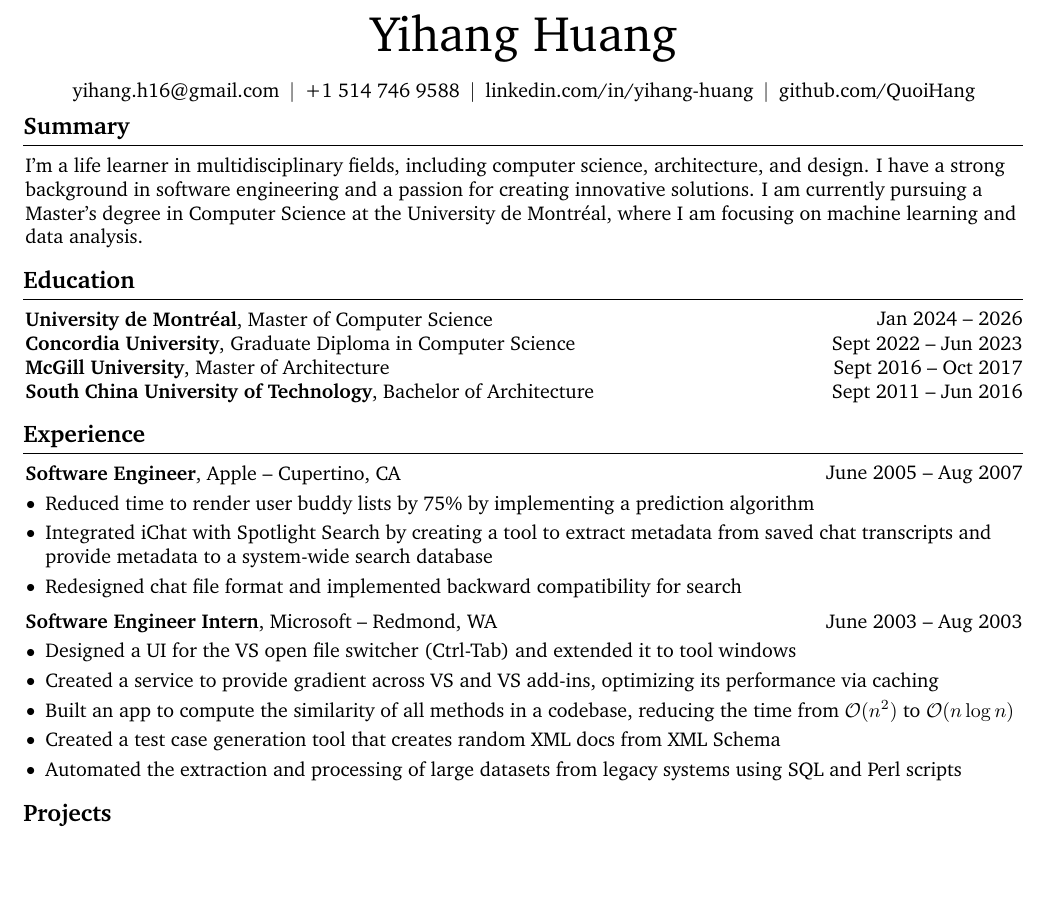
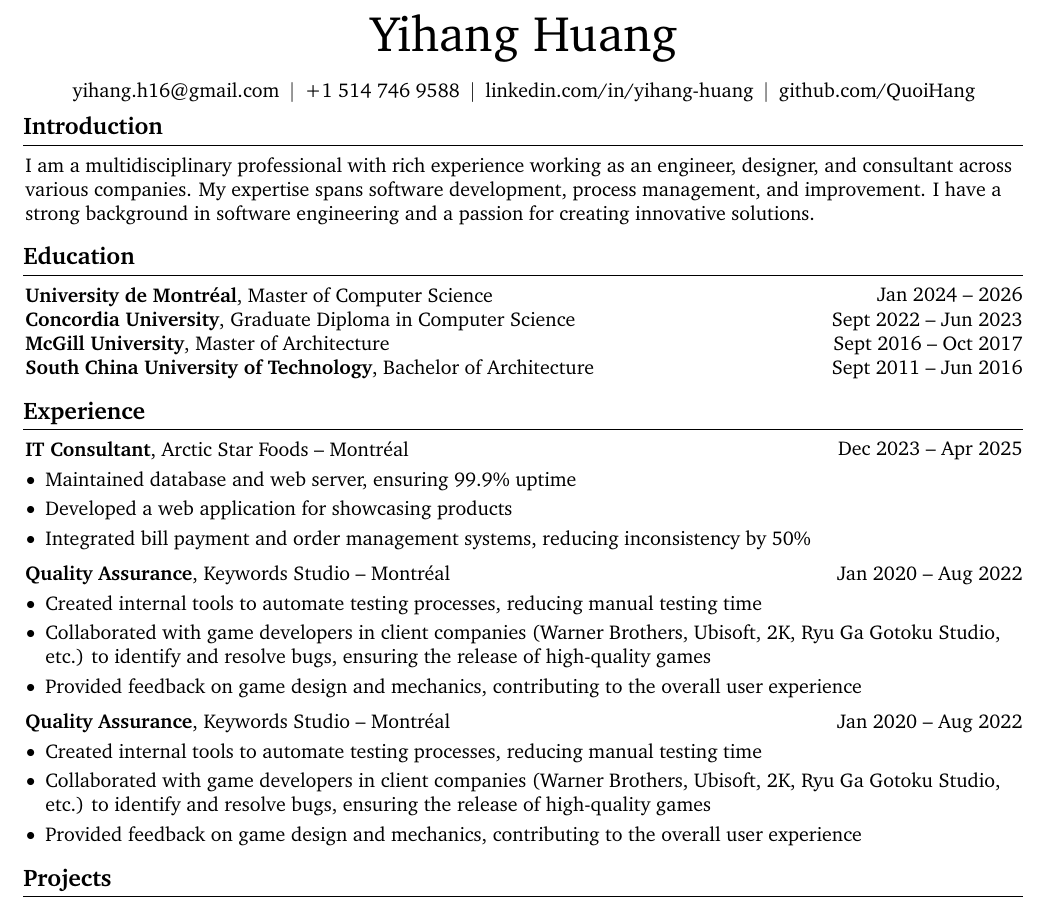
Before and after one commit to QuoiHang/cv, a LaTeX document (LaTex/test0.tex): part of the page, cut so that both start at the same text, the shorter picture padded with empty space. Compiled offline with pdfLaTeX.

Commit message:
tex cv updated

```diff
--- a/LaTex/test0.tex
+++ b/LaTex/test0.tex
@@ -220,9 +220,9 @@
     %     \end{highlightsforbulletentries}
     % \end{onecolentry}
 
-    \section{Summary}
+    \section{Introduction}
         \begin{onecolentry}
-            I'm a life learner in multidisciplinary fields, including computer science, architecture, and design. I have a strong background in software engineering and a passion for creating innovative solutions. I am currently pursuing a Master's degree in Computer Science at the University de Montréal, where I am focusing on machine learning and data analysis.
+            I am a multidisciplinary professional with rich experience working as an engineer, designer, and consultant across various companies. My expertise spans software development, process management, and improvement. I have a strong background in software engineering and a passion for creating innovative solutions.
         \end{onecolentry}
 
 
@@ -263,16 +263,16 @@
     \section{Experience}
 
         \begin{twocolentry}{
-            June 2005 – Aug 2007
+            Dec 2023 – Apr 2025
         }
-            \textbf{Software Engineer}, Apple -- Cupertino, CA\end{twocolentry}
+            \textbf{IT Consultant}, Arctic Star Foods -- Montréal\end{twocolentry}
 
         \vspace{0.10 cm}
         \begin{onecolentry}
             \begin{highlights}
-                \item Reduced time to render user buddy lists by 75\% by implementing a prediction algorithm
-                \item Integrated iChat with Spotlight Search by creating a tool to extract metadata from saved chat transcripts and provide metadata to a system-wide search database
-                \item Redesigned chat file format and implemented backward compatibility for search
+                \item Maintained database and web server, ensuring 99.9\% uptime
+                \item Developed a web application for showcasing products
+                \item Integrated bill payment and order management systems, reducing inconsistency by 50\%
             \end{highlights}
         \end{onecolentry}
 
@@ -280,18 +280,33 @@
         \vspace{0.2 cm}
 
         \begin{twocolentry}{
-            June 2003 – Aug 2003
+            Jan 2020 – Aug 2022
         }
-            \textbf{Software Engineer Intern}, Microsoft -- Redmond, WA\end{twocolentry}
+            \textbf{Quality Assurance}, Keywords Studio -- Montréal\end{twocolentry}
 
         \vspace{0.10 cm}
         \begin{onecolentry}
             \begin{highlights}
-                \item Designed a UI for the VS open file switcher (Ctrl-Tab) and extended it to tool windows
-                \item Created a service to provide gradient across VS and VS add-ins, optimizing its performance via caching
-                \item Built an app to compute the similarity of all methods in a codebase, reducing the time from $\mathcal{O}(n^2)$ to $\mathcal{O}(n \log n)$
-                \item Created a test case generation tool that creates random XML docs from XML Schema
-                \item Automated the extraction and processing of large datasets from legacy systems using SQL and Perl scripts
+                \item Created internal tools to automate testing processes, reducing manual testing time
+                \item Collaborated with game developers in client companies (Warner Brothers, Ubisoft, 2K, Ryu Ga Gotoku Studio, etc.) to identify and resolve bugs, ensuring the release of high-quality games
+                \item Provided feedback on game design and mechanics, contributing to the overall user experience
+            \end{highlights}
+        \end{onecolentry}
+
+        \vspace{0.2 cm}
+
+        \begin{twocolentry}{
+            Jan 2020 – Aug 2022
+        }
+            \textbf{Quality Assurance}, Keywords Studio -- Montréal\end{twocolentry}
+
+
+        \vspace{0.10 cm}
+        \begin{onecolentry}
+            \begin{highlights}
+                \item Created internal tools to automate testing processes, reducing manual testing time
+                \item Collaborated with game developers in client companies (Warner Brothers, Ubisoft, 2K, Ryu Ga Gotoku Studio, etc.) to identify and resolve bugs, ensuring the release of high-quality games
+                \item Provided feedback on game design and mechanics, contributing to the overall user experience
             \end{highlights}
         \end{onecolentry}
 
```
Also changed, not shown: LaTex/test0.pdf, 3 other files.
